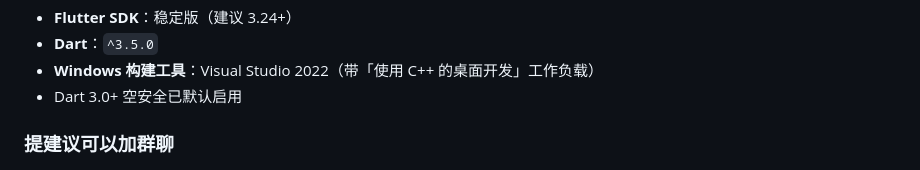
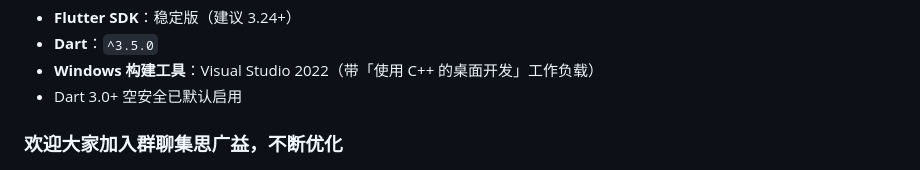
Before and after one commit to jyh-jy/JsonLayer, a Markdown page: README.md, the part around one of its changes. GitHub-like rendering.

```diff
--- a/README.md
+++ b/README.md
@@ -55,7 +55,7 @@
 - **Windows 构建工具**：Visual Studio 2022（带「使用 C++ 的桌面开发」工作负载）
 - Dart 3.0+ 空安全已默认启用
 
-### 提建议可以加群聊
+### 欢迎大家加入群聊集思广益，不断优化
   <img src="images/group.png" width="140" alt="JsonLayer Group" />
 
 
```
Also changed, not shown: other parts of README.md (+5 -5 lines).
